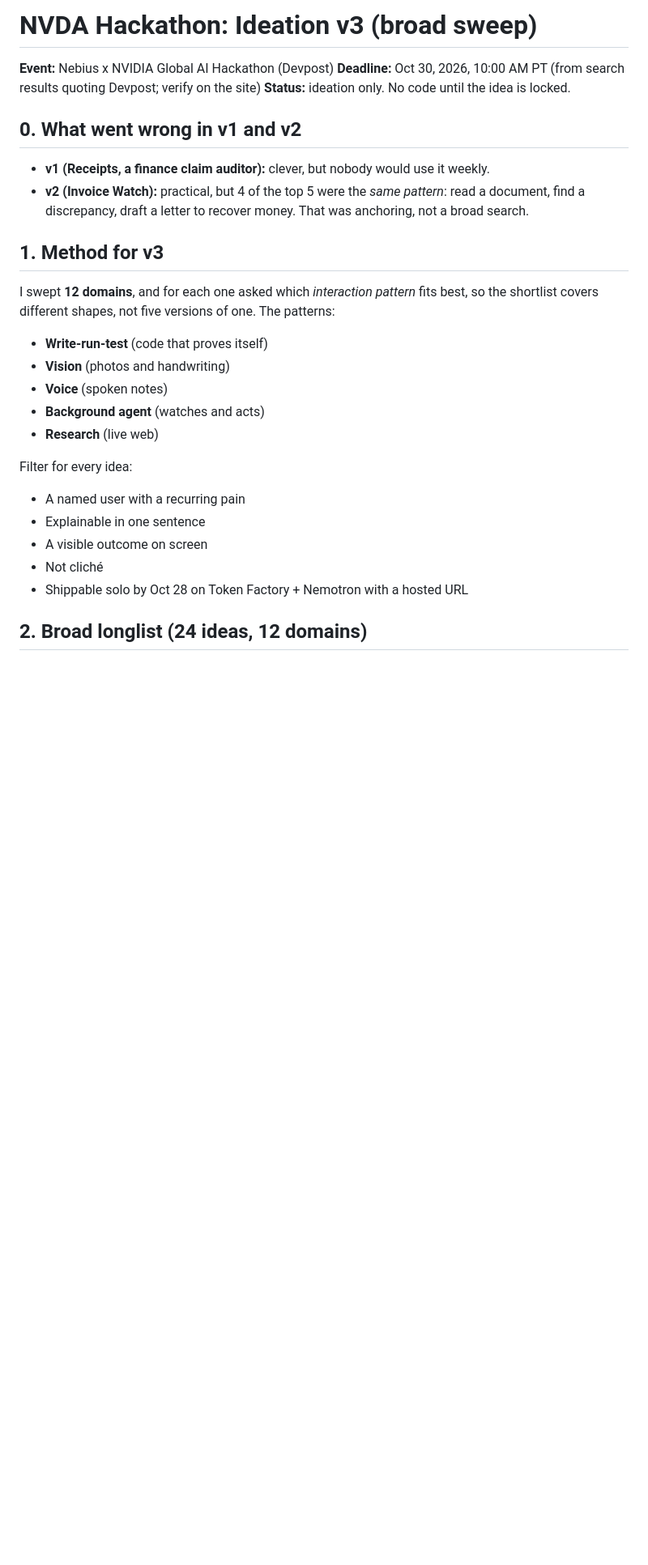
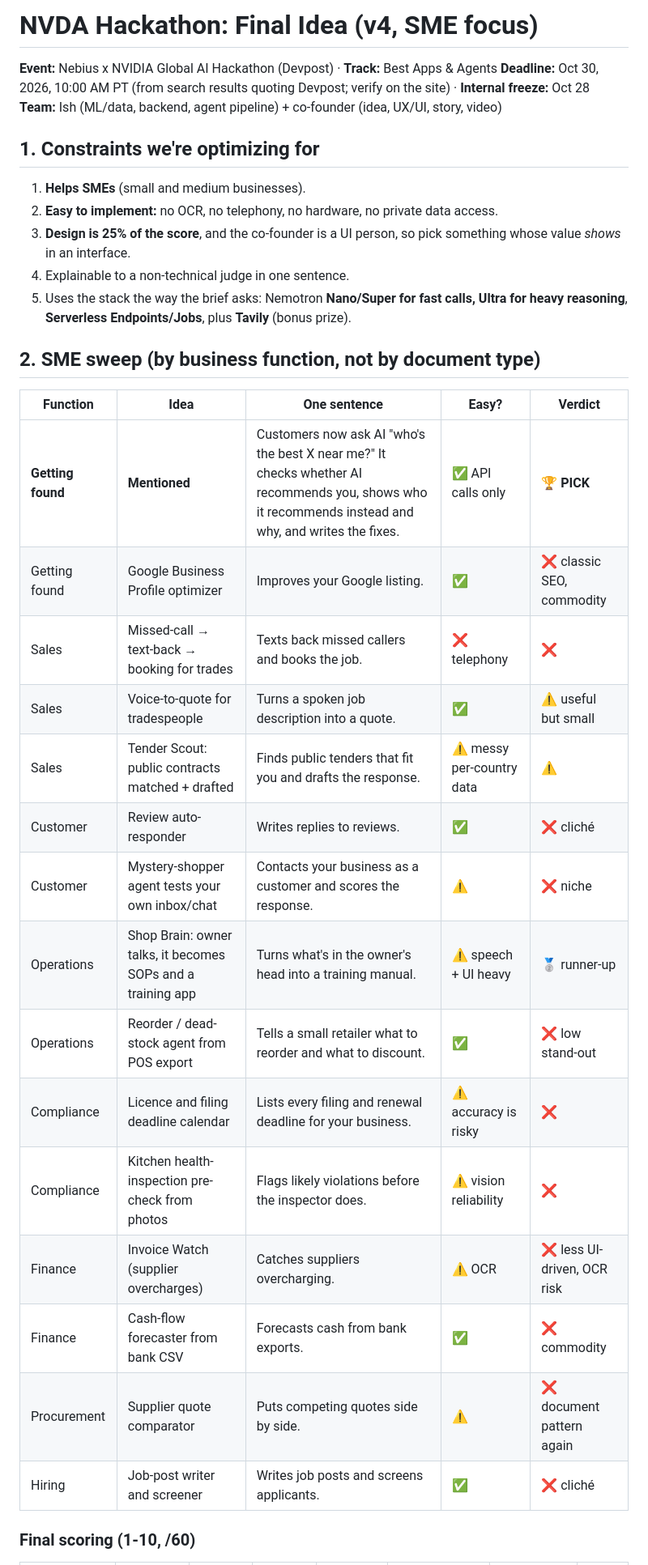
Before and after one commit to ishtrain07/ishtrain07, a Markdown page: nvda-hackathon/IDEATION.md, the part around one of its changes. Shown at 81% size. Rendered like a GitHub page; blank space fills up the shorter version.

Commit message:
NVDA hackathon: SME sweep and committed idea (Mentioned)
Co-Authored-By: Claude Opus 5.5 <noreply@anthropic.com>
Claude-Session: https://claude.ai/code/session_01BiT13ipNuENzkeCpTGWPEp

```diff
--- a/nvda-hackathon/IDEATION.md
+++ b/nvda-hackathon/IDEATION.md
@@ -1,27 +1,35 @@
-# NVDA Hackathon: Ideation v3 (broad sweep)
+# NVDA Hackathon: Final Idea (v4, SME focus)
 
-**Event:** Nebius x NVIDIA Global AI Hackathon (Devpost)
-**Deadline:** Oct 30, 2026, 10:00 AM PT (from search results quoting Devpost; verify on the site)
-**Status:** ideation only. No code until the idea is locked.
+**Event:** Nebius x NVIDIA Global AI Hackathon (Devpost) · **Track:** Best Apps & Agents
+**Deadline:** Oct 30, 2026, 10:00 AM PT (from search results quoting Devpost; verify on the site) · **Internal freeze:** Oct 28
+**Team:** Ish (ML/data, backend, agent pipeline) + co-founder (idea, UX/UI, story, video)
 
-## 0. What went wrong in v1 and v2
-- **v1 (Receipts, a finance claim auditor):** clever, but nobody would use it weekly.
-- **v2 (Invoice Watch):** practical, but 4 of the top 5 were the *same pattern*: read a document, find a discrepancy, draft a letter to recover money. That was anchoring, not a broad search.
+## 1. Constraints we're optimizing for
+1. **Helps SMEs** (small and medium businesses).
+2. **Easy to implement:** no OCR, no telephony, no hardware, no private data access.
+3. **Design is 25% of the score**, and the co-founder is a UI person, so pick something whose value *shows* in an interface.
+4. Explainable to a non-technical judge in one sentence.
+5. Uses the stack the way the brief asks: Nemotron **Nano/Super for fast calls, Ultra for heavy reasoning**, **Serverless Endpoints/Jobs**, plus **Tavily** (bonus prize).
 
-## 1. Method for v3
-I swept **12 domains**, and for each one asked which *interaction pattern* fits best, so the shortlist covers different shapes, not five versions of one. The patterns:
-- **Write-run-test** (code that proves itself)
-- **Vision** (photos and handwriting)
-- **Voice** (spoken notes)
-- **Background agent** (watches and acts)
-- **Research** (live web)
+## 2. SME sweep (by business function, not by document type)
 
-Filter for every idea:
-- A named user with a recurring pain
-- Explainable in one sentence
-- A visible outcome on screen
-- Not cliché
-- Shippable solo by Oct 28 on Token Factory + Nemotron with a hosted URL
+| Function | Idea | One sentence | Easy? | Verdict |
+|---|---|---|---|---|
+| **Getting found** | **Mentioned** | Customers now ask AI "who's the best X near me?" It checks whether AI recommends you, shows who it recommends instead and why, and writes the fixes. | ✅ API calls only | 🏆 **PICK** |
+| Getting found | Google Business Profile optimizer | Improves your Google listing. | ✅ | ❌ classic SEO, commodity |
+| Sales | Missed-call → text-back → booking for trades | Texts back missed callers and books the job. | ❌ telephony | ❌ |
+| Sales | Voice-to-quote for tradespeople | Turns a spoken job description into a quote. | ✅ | ⚠️ useful but small |
+| Sales | Tender Scout: public contracts matched + drafted | Finds public tenders that fit you and drafts the response. | ⚠️ messy per-country data | ⚠️ |
+| Customer | Review auto-responder | Writes replies to reviews. | ✅ | ❌ cliché |
+| Customer | Mystery-shopper agent tests your own inbox/chat | Contacts your business as a customer and scores the response. | ⚠️ | ❌ niche |
+| Operations | Shop Brain: owner talks, it becomes SOPs and a training app | Turns what's in the owner's head into a training manual. | ⚠️ speech + UI heavy | 🥈 runner-up |
+| Operations | Reorder / dead-stock agent from POS export | Tells a small retailer what to reorder and what to discount. | ✅ | ❌ low stand-out |
+| Compliance | Licence and filing deadline calendar | Lists every filing and renewal deadline for your business. | ⚠️ accuracy is risky | ❌ |
+| Compliance | Kitchen health-inspection pre-check from photos | Flags likely violations before the inspector does. | ⚠️ vision reliability | ❌ |
+| Finance | Invoice Watch (supplier overcharges) | Catches suppliers overcharging. | ⚠️ OCR | ❌ less UI-driven, OCR risk |
+| Finance | Cash-flow forecaster from bank CSV | Forecasts cash from bank exports. | ✅ | ❌ commodity |
+| Procurement | Supplier quote comparator | Puts competing quotes side by side. | ⚠️ | ❌ document pattern again |
+| Hiring | Job-post writer and screener | Writes job posts and screens applicants. | ✅ | ❌ cliché |
 
-## 2. Broad longlist (24 ideas, 12 domains)
+### Final scoring (1-10, /60)
 
```
Also changed, not shown: other parts of nvda-hackathon/IDEATION.md (+87 -70 lines).
